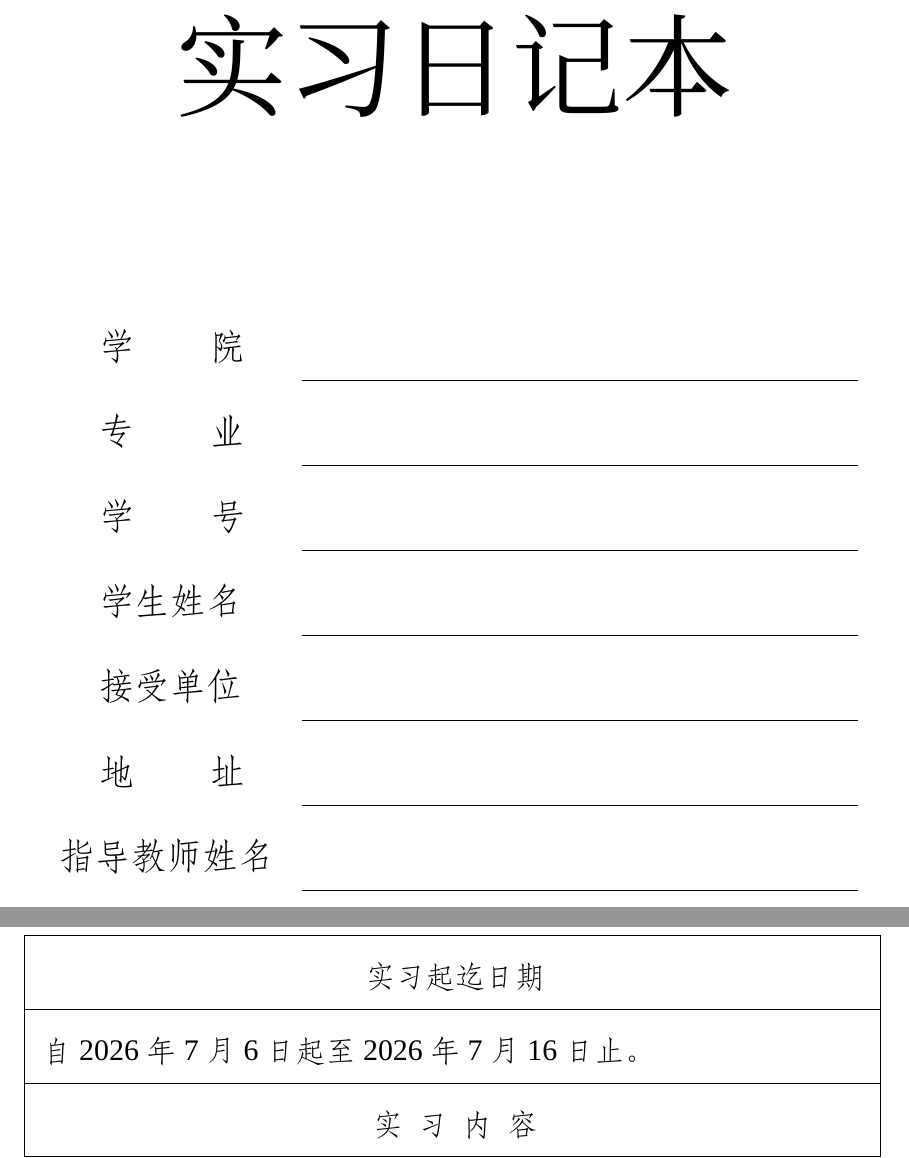
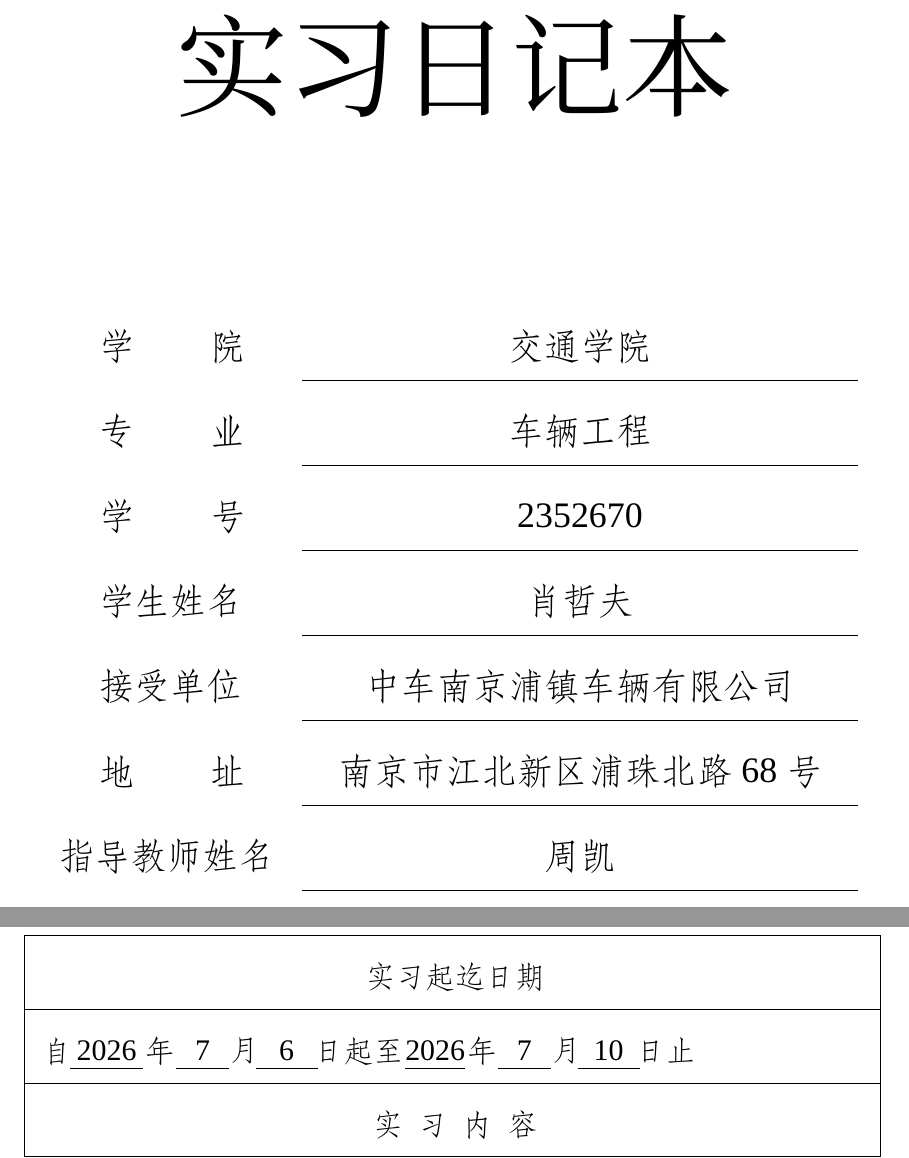
Before and after one commit to XiaoZhefu/2026-Summer-Internship-LaTeX-Diary, a LaTeX document (实习日记本-模板.tex): two parts of pages 1 and 3 of 8, joined at a grey line, cut so that both start at the same text. Compiled offline with XeLaTeX; a missing font is replaced by an installed copy or a similar font.

Commit message:
整体 - 更新模板

```diff
--- a/实习日记本-模板.tex
+++ b/实习日记本-模板.tex
@@ -75,7 +83,9 @@
   \basecenter{105mm}{99mm}{\diaryShu\fontsize{56pt}{45pt}\selectfont 实习日记本}
   \basewest{42mm}{143mm}{\diaryFormFont 学\hspace{2.1em}院}
   \ruleline{78mm}{176mm}{147mm}
+  \basecenter{127mm}{143mm}{\diaryFormFont 交通学院}
   \basewest{42mm}{158mm}{\diaryFormFont 专\hspace{2.1em}业}
   \ruleline{78mm}{176mm}{162mm}
+  \basecenter{127mm}{158mm}{\diaryFormFont 车辆工程}
   \basewest{42mm}{173mm}{\diaryFormFont 学\hspace{2.1em}号}
   \ruleline{78mm}{176mm}{177mm}
@@ -82,8 +93,11 @@
   \basewest{42mm}{188mm}{\diaryFormFont 学生姓名}
   \ruleline{78mm}{176mm}{192mm}
+  \basecenter{127mm}{188mm}{\diaryFormFont 肖哲夫}
   \basewest{42mm}{203mm}{\diaryFormFont 接受单位}
   \ruleline{78mm}{176mm}{207mm}
+  \basecenter{127mm}{203mm}{\diaryFormFont 中车南京浦镇车辆有限公司}
   \basewest{42mm}{218mm}{\diaryFormFont 地\hspace{2.1em}址}
   \ruleline{78mm}{176mm}{222mm}
+  \basecenter{127mm}{218mm}{\diaryFormFont 南京市江北新区浦珠北路68号}
   \basewest{35mm}{233mm}{\diaryFormFont 指导教师姓名}
   \ruleline{78mm}{176mm}{237mm}
@@ -128,7 +143,20 @@
   \ruleline{29mm}{180mm}{70mm}
   \ruleline{29mm}{180mm}{197mm}
   \basecenter{105mm}{40mm}{\diaryTableFont 实习起迄日期}
-  \basewest{32mm}{53mm}{\diaryTableFont 自2026年7月6日起至2026年7月16日止。}
+  \basewest{32mm}{53mm}{\diaryTableFont 自}
+  \basewest{50.2mm}{53mm}{\diaryTableFont 年}
+  \basewest{65.1mm}{53mm}{\diaryTableFont 月}
+  \basewest{80mm}{53mm}{\diaryTableFont 日起至}
+  \basewest{107mm}{53mm}{\diaryTableFont 年}
+  \basewest{121.9mm}{53mm}{\diaryTableFont 月}
+  \basewest{136.8mm}{53mm}{\diaryTableFont 日止}
+  \basecenter{43.5mm}{53mm}{\diaryTableFont 2026}
+  \basecenter{60.45mm}{53mm}{\diaryTableFont 7}
+  \basecenter{75.25mm}{53mm}{\diaryTableFont 6}
+  \basecenter{101.45mm}{53mm}{\diaryTableFont 2026}
+  \basecenter{117.2mm}{53mm}{\diaryTableFont 7}
+  \basecenter{132.05mm}{53mm}{\diaryTableFont 10}
+  \diaryDateRuleSegments
   \basecenter{105mm}{66mm}{\diaryTableFont 实\hspace{0.5em}习\hspace{0.5em}内\hspace{0.5em}容}
   \basewest{31mm}{203mm}{\diaryTableFont 指导教师批阅意见：}
   \basewest{71mm}{246mm}{\diaryTableFont 指导教师签名}
```
Also changed, not shown: 实习日记本-模板.tex (24 more changed lines), 1 other file.
